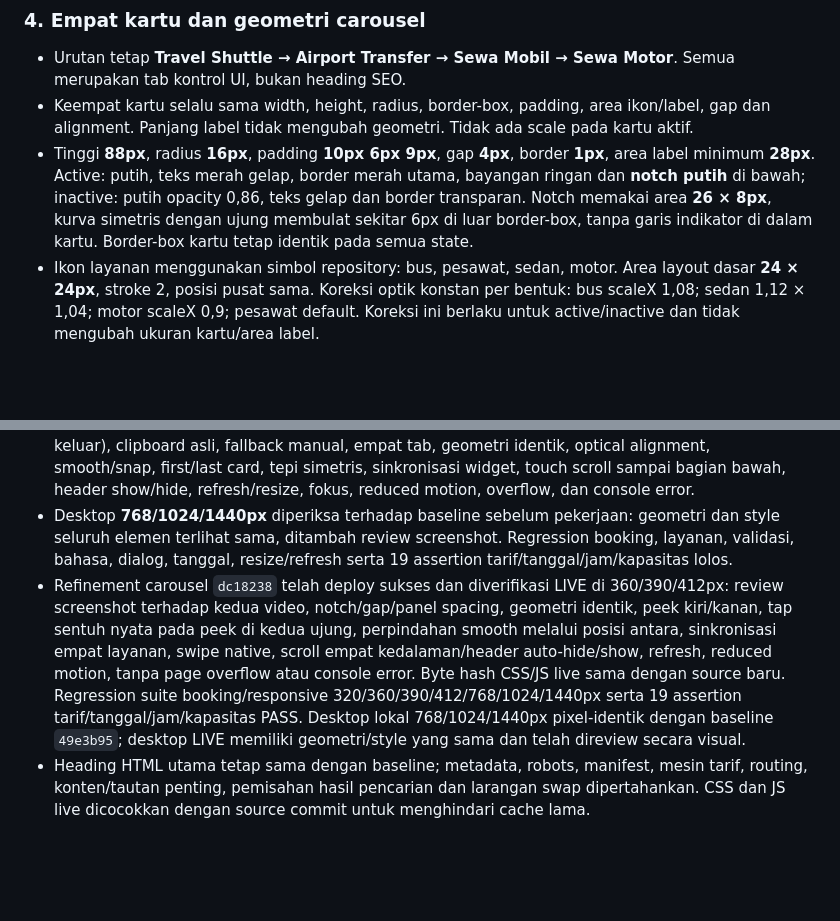
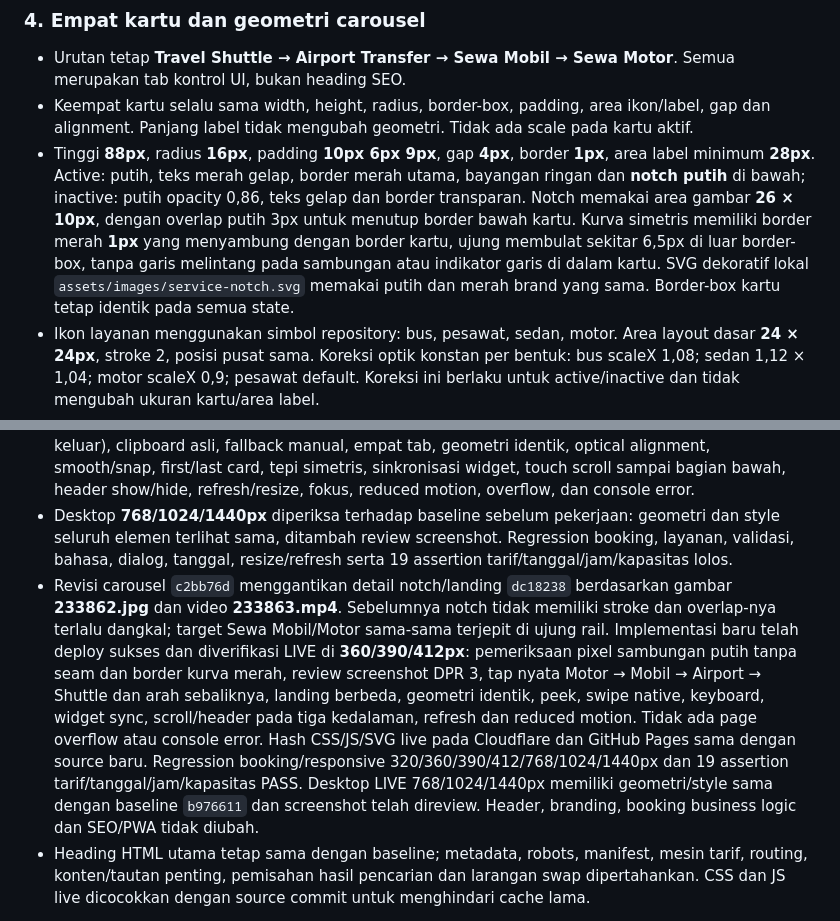
Before and after one commit to singarajatrans/singarajatrans-web, a Markdown page: PRD-Design-Singaraja-Trans.md, 2 parts joined by grey strips. Drawn GitHub-style; blank space fills up the shorter version.

```diff
--- a/PRD-Design-Singaraja-Trans.md
+++ b/PRD-Design-Singaraja-Trans.md
@@ -589,7 +589,7 @@ Bagian ini menjadi sumber final untuk scope **mobile sampai 767px** dan menggant
 
 - Urutan tetap **Travel Shuttle → Airport Transfer → Sewa Mobil → Sewa Motor**. Semua merupakan tab kontrol UI, bukan heading SEO.
 - Keempat kartu selalu sama width, height, radius, border-box, padding, area ikon/label, gap dan alignment. Panjang label tidak mengubah geometri. Tidak ada scale pada kartu aktif.
-- Tinggi **88px**, radius **16px**, padding **10px 6px 9px**, gap **4px**, border **1px**, area label minimum **28px**. Active: putih, teks merah gelap, border merah utama, bayangan ringan dan **notch putih** di bawah; inactive: putih opacity 0,86, teks gelap dan border transparan. Notch memakai area **26 × 8px**, kurva simetris dengan ujung membulat sekitar 6px di luar border-box, tanpa garis indikator di dalam kartu. Border-box kartu tetap identik pada semua state.
+- Tinggi **88px**, radius **16px**, padding **10px 6px 9px**, gap **4px**, border **1px**, area label minimum **28px**. Active: putih, teks merah gelap, border merah utama, bayangan ringan dan **notch putih** di bawah; inactive: putih opacity 0,86, teks gelap dan border transparan. Notch memakai area gambar **26 × 10px**, dengan overlap putih 3px untuk menutup border bawah kartu. Kurva simetris memiliki border merah **1px** yang menyambung dengan border kartu, ujung membulat sekitar 6,5px di luar border-box, tanpa garis melintang pada sambungan atau indikator garis di dalam kartu. SVG dekoratif lokal `assets/images/service-notch.svg` memakai putih dan merah brand yang sama. Border-box kartu tetap identik pada semua state.
 - Ikon layanan menggunakan simbol repository: bus, pesawat, sedan, motor. Area layout dasar **24 × 24px**, stroke 2, posisi pusat sama. Koreksi optik konstan per bentuk: bus scaleX 1,08; sedan 1,12 × 1,04; motor scaleX 0,9; pesawat default. Koreksi ini berlaku untuk active/inactive dan tidak mengubah ukuran kartu/area label.
 - Referensi refinement: **233843.mp4** untuk perbandingan existing dan **233844.mp4** untuk notch, gap, hubungan panel, peek, serta gerakan kontekstual. Hanya struktur/interaksi yang diacu; warna, ikon, logo dan aset SINGARAJA TRANS dipertahankan.
 - Rail selebar viewport, padding sisi **16px**, gap horizontal **8px**, padding atas 4px dan bawah **14px**. Lebar kartu adalah `floor((viewport − 32px) × 0,28)` dalam CSS pixel. Tiga kartu utuh disertai peek kartu keempat; pada ujung berlawanan, kartu pertama mengintip dari kiri.
@@ -612,7 +612,7 @@ Bagian ini menjadi sumber final untuk scope **mobile sampai 767px** dan menggant
 - Implementasi mobile berada pada media query mobile dan modul JS ber-guard breakpoint. Desktop/tablet mulai 768px mempertahankan tampilan dan perilaku existing.
 - Bukti live pada `https://singarajatrans-web.pages.dev/`: **360/390/412px** lolos opening ±3 detik, mobil kanan→kiri dan wipe progresif, lima shortcut, ID/EN, jalur native share (stub tanpa mengirim keluar), clipboard asli, fallback manual, empat tab, geometri identik, optical alignment, smooth/snap, first/last card, tepi simetris, sinkronisasi widget, touch scroll sampai bagian bawah, header show/hide, refresh/resize, fokus, reduced motion, overflow, dan console error.
 - Desktop **768/1024/1440px** diperiksa terhadap baseline sebelum pekerjaan: geometri dan style seluruh elemen terlihat sama, ditambah review screenshot. Regression booking, layanan, validasi, bahasa, dialog, tanggal, resize/refresh serta 19 assertion tarif/tanggal/jam/kapasitas lolos.
-- Refinement carousel `dc18238` telah deploy sukses dan diverifikasi LIVE di 360/390/412px: review screenshot terhadap kedua video, notch/gap/panel spacing, geometri identik, peek kiri/kanan, tap sentuh nyata pada peek di kedua ujung, perpindahan smooth melalui posisi antara, sinkronisasi empat layanan, swipe native, scroll empat kedalaman/header auto-hide/show, refresh, reduced motion, tanpa page overflow atau console error. Byte hash CSS/JS live sama dengan source baru. Regression suite booking/responsive 320/360/390/412/768/1024/1440px serta 19 assertion tarif/tanggal/jam/kapasitas PASS. Desktop lokal 768/1024/1440px pixel-identik dengan baseline `49e3b95`; desktop LIVE memiliki geometri/style yang sama dan telah direview secara visual.
+- Revisi carousel `c2bb76d` menggantikan detail notch/landing `dc18238` berdasarkan gambar **233862.jpg** dan video **233863.mp4**. Sebelumnya notch tidak memiliki stroke dan overlap-nya terlalu dangkal; target Sewa Mobil/Motor sama-sama terjepit di ujung rail. Implementasi baru telah deploy sukses dan diverifikasi LIVE di **360/390/412px**: pemeriksaan pixel sambungan putih tanpa seam dan border kurva merah, review screenshot DPR 3, tap nyata Motor → Mobil → Airport → Shuttle dan arah sebaliknya, landing berbeda, geometri identik, peek, swipe native, keyboard, widget sync, scroll/header pada tiga kedalaman, refresh dan reduced motion. Tidak ada page overflow atau console error. Hash CSS/JS/SVG live pada Cloudflare dan GitHub Pages sama dengan source baru. Regression booking/responsive 320/360/390/412/768/1024/1440px dan 19 assertion tarif/tanggal/jam/kapasitas PASS. Desktop LIVE 768/1024/1440px memiliki geometri/style sama dengan baseline `b976611` dan screenshot telah direview. Header, branding, booking business logic dan SEO/PWA tidak diubah.
 - Heading HTML utama tetap sama dengan baseline; metadata, robots, manifest, mesin tarif, routing, konten/tautan penting, pemisahan hasil pencarian dan larangan swap dipertahankan. CSS dan JS live dicocokkan dengan source commit untuk menghindari cache lama.
 
 **LOCK:** Jangan mengubah mobile header atau service selector final ini tanpa instruksi eksplisit. Pekerjaan berikutnya harus membaca bagian ini dan mempertahankan scope lain yang LOCKED. Jika perubahan diotorisasi: audit sumber/cascade → perubahan minimum → pengujian viewport/state terkait → commit/deploy → tunggu sukses → audit live dan regression → update PRD. CI/source PASS saja tidak cukup untuk menyatakan FINAL.
```
Also changed, not shown: other parts of PRD-Design-Singaraja-Trans.md (+4 -4 lines), PRD-SINGARAJA-TRANS-Desktop.md (+4 -1 lines).
